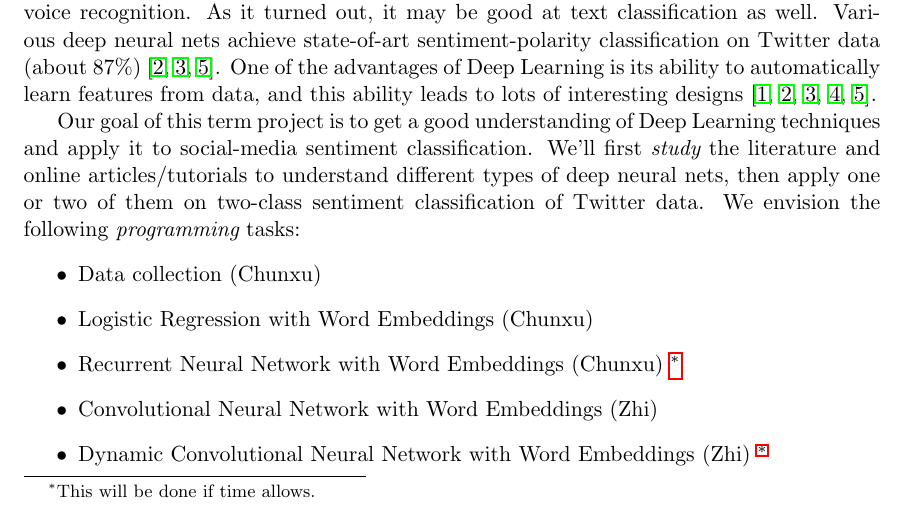
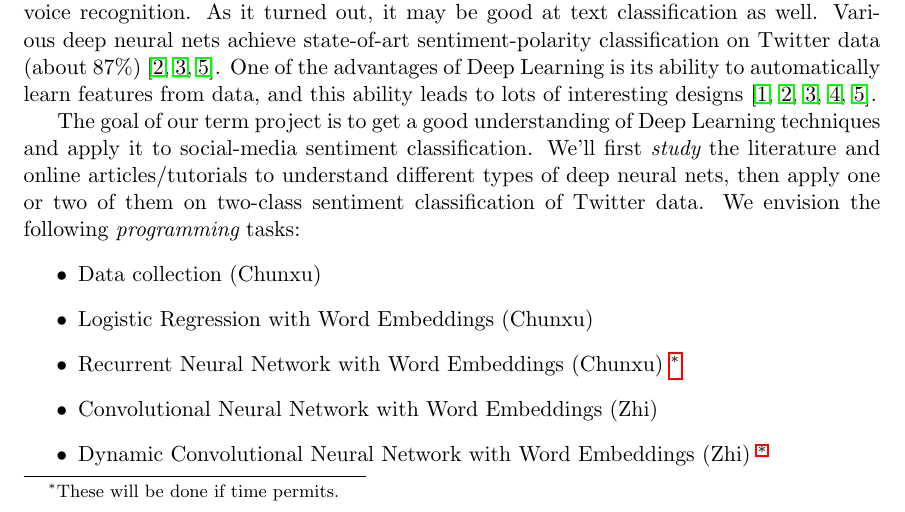
Before and after one commit to pdsujnow/deep-learning, a LaTeX document (proposal/main.tex): part of page 1 of 2, cut so that both start at the same text. Compiled offline with pdfLaTeX.

Commit message:
Minor modification of proposal.

```diff
--- a/proposal/main.tex
+++ b/proposal/main.tex
@@ -38,11 +38,11 @@ Sentiment Analysis is inherently difficult because of things like negation, sarc
 
 The buzzing Deep Learning is dominating pattern recognition in computer vision and voice recognition. As it turned out, it may be good at text classification as well. Various deep neural nets achieve state-of-art sentiment-polarity classification on Twitter data (about 87\%) \cite{kalchbrenner2014, kim2014, wang2015}. One of the advantages of Deep Learning is its ability to automatically learn features from data, and this ability leads to lots of interesting designs \cite{dos2014, kalchbrenner2014, kim2014, socher2013, wang2015}.
 
-Our goal of this term project is to get a good understanding of Deep Learning techniques and apply it to social-media sentiment classification. We'll first {\em study} the literature and online articles/tutorials to understand different types of deep neural nets, then apply one or two of them on two-class sentiment classification of Twitter data. We envision the following {\em programming} tasks:
+The goal of our term project is to get a good understanding of Deep Learning techniques and apply it to social-media sentiment classification. We'll first {\em study} the literature and online articles/tutorials to understand different types of deep neural nets, then apply one or two of them on two-class sentiment classification of Twitter data. We envision the following {\em programming} tasks:
 \begin{itemize}
 \item Data collection (Chunxu)
 \item Logistic Regression with Word Embeddings (Chunxu)
-\item Recurrent Neural Network with Word Embeddings (Chunxu) \footnote{\label{ext}This will be done if time allows.}
+\item Recurrent Neural Network with Word Embeddings (Chunxu) \footnote{\label{ext}These will be done if time permits.}
 \item Convolutional Neural Network with Word Embeddings (Zhi)
 \item Dynamic Convolutional Neural Network with Word Embeddings (Zhi) \footref{ext}
 \end{itemize}
```
Also changed, not shown: proposal/main.pdf.
